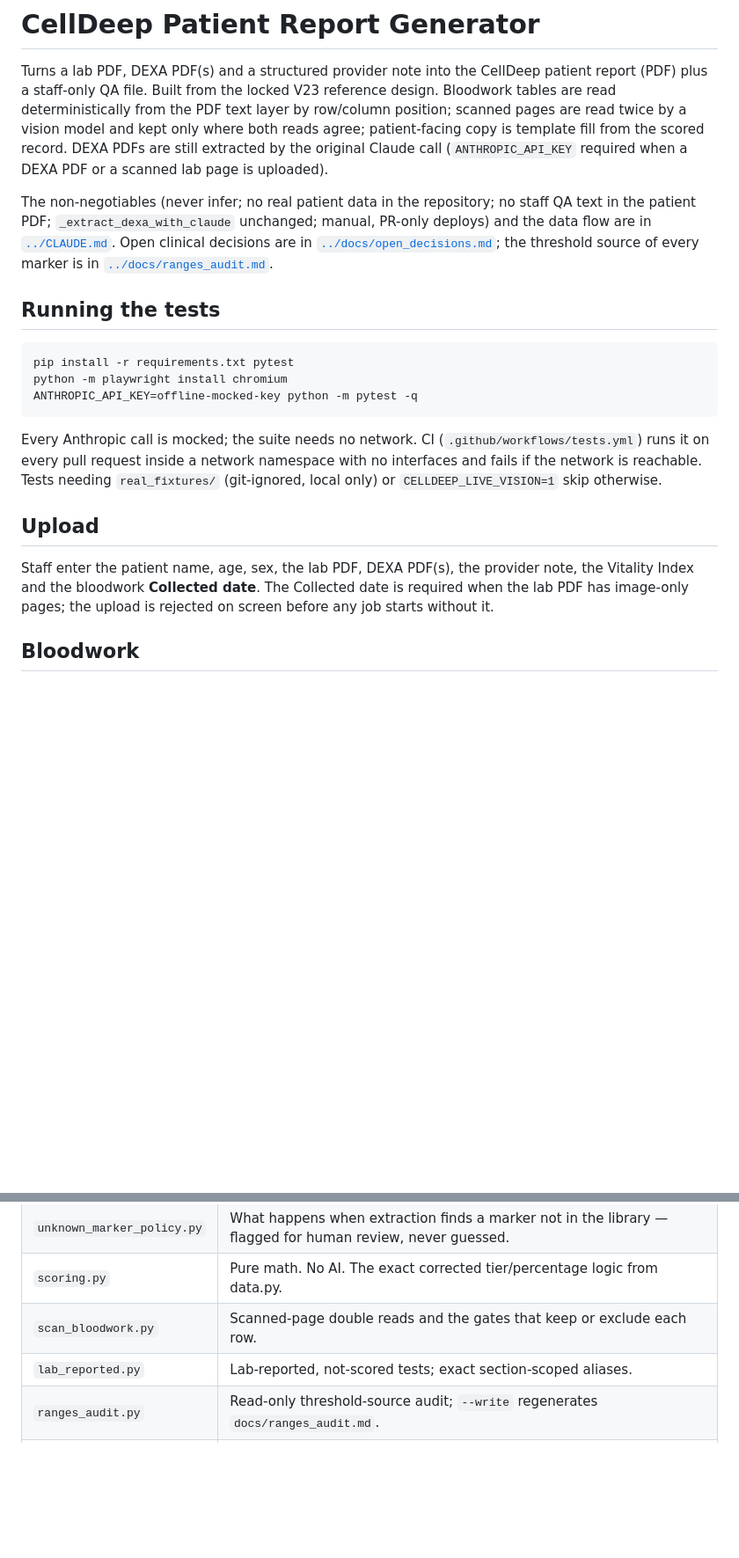
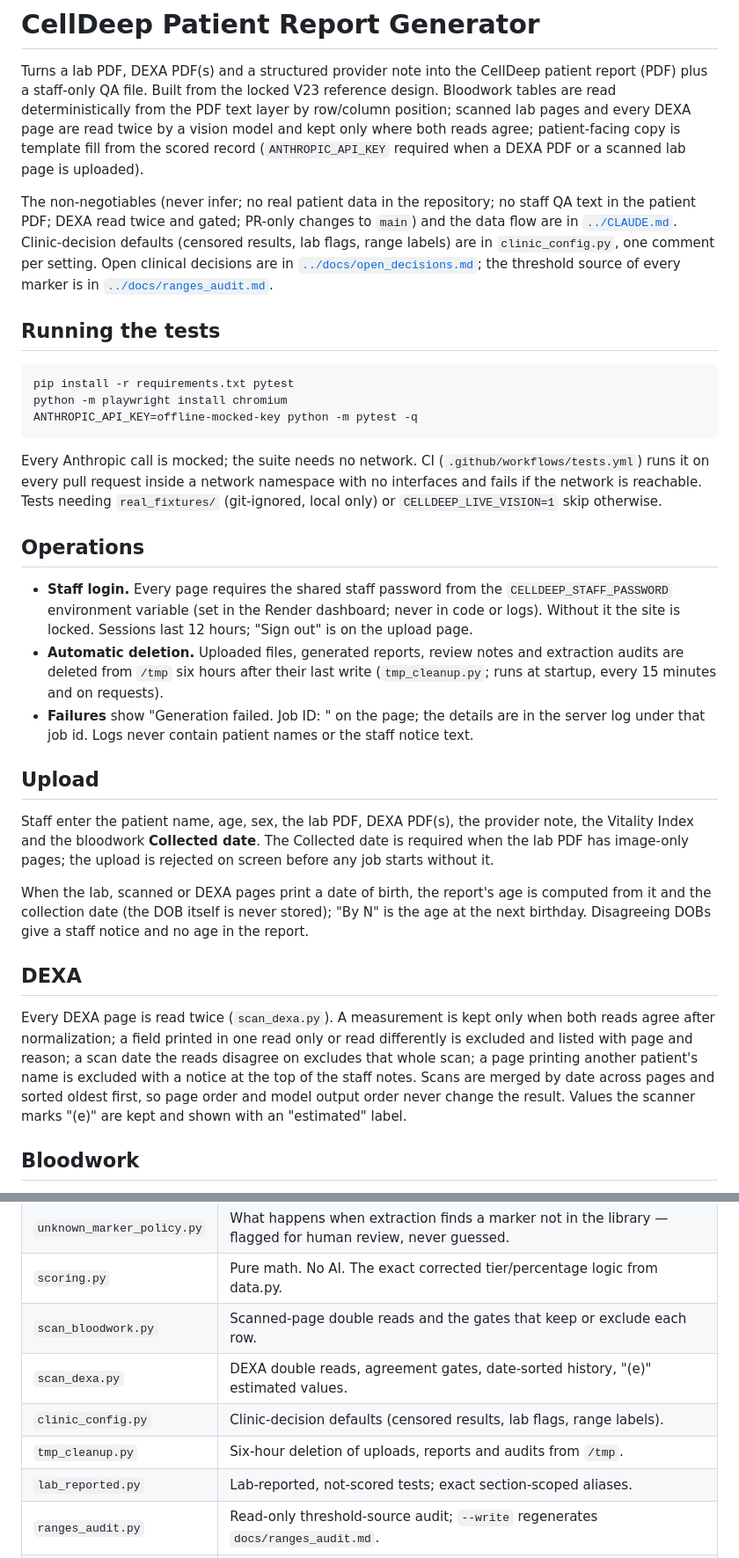
Before and after one commit to reitersr/Cell-Deep-Report-Generator, a Markdown page: celldeep-tool/README.md, 2 parts joined by grey strips. Shown at 88% size. Rendered like a GitHub page; blank space fills up the shorter version.

```diff
--- a/celldeep-tool/README.md
+++ b/celldeep-tool/README.md
@@ -2,14 +2,15 @@
 
 Turns a lab PDF, DEXA PDF(s) and a structured provider note into the CellDeep patient report
 (PDF) plus a staff-only QA file. Built from the locked V23 reference design. Bloodwork tables
-are read deterministically from the PDF text layer by row/column position; scanned pages are
-read twice by a vision model and kept only where both reads agree; patient-facing copy is
-template fill from the scored record. DEXA PDFs are still extracted by the original Claude call
-(`ANTHROPIC_API_KEY` required when a DEXA PDF or a scanned lab page is uploaded).
+are read deterministically from the PDF text layer by row/column position; scanned lab pages and
+every DEXA page are read twice by a vision model and kept only where both reads agree;
+patient-facing copy is template fill from the scored record (`ANTHROPIC_API_KEY` required when a
+DEXA PDF or a scanned lab page is uploaded).
 
 The non-negotiables (never infer; no real patient data in the repository; no staff QA text in
-the patient PDF; `_extract_dexa_with_claude` unchanged; manual, PR-only deploys) and the data
-flow are in [`../CLAUDE.md`](../CLAUDE.md). Open clinical decisions are in
+the patient PDF; DEXA read twice and gated; PR-only changes to `main`) and the data flow are in
+[`../CLAUDE.md`](../CLAUDE.md). Clinic-decision defaults (censored results, lab flags, range
+labels) are in `clinic_config.py`, one comment per setting. Open clinical decisions are in
 [`../docs/open_decisions.md`](../docs/open_decisions.md); the threshold source of every marker
 is in [`../docs/ranges_audit.md`](../docs/ranges_audit.md).
 
@@ -26,11 +27,35 @@ Every Anthropic call is mocked; the suite needs no network. CI
 interfaces and fails if the network is reachable. Tests needing `real_fixtures/` (git-ignored,
 local only) or `CELLDEEP_LIVE_VISION=1` skip otherwise.
 
+## Operations
+
+- **Staff login.** Every page requires the shared staff password from the `CELLDEEP_STAFF_PASSWORD`
+  environment variable (set in the Render dashboard; never in code or logs). Without it the site
+  is locked. Sessions last 12 hours; "Sign out" is on the upload page.
+- **Automatic deletion.** Uploaded files, generated reports, review notes and extraction audits
+  are deleted from `/tmp` six hours after their last write (`tmp_cleanup.py`; runs at startup,
+  every 15 minutes and on requests).
+- **Failures** show "Generation failed. Job ID: <id>" on the page; the details are in the server
+  log under that job id. Logs never contain patient names or the staff notice text.
+
 ## Upload
 
 Staff enter the patient name, age, sex, the lab PDF, DEXA PDF(s), the provider note, the Vitality
 Index and the bloodwork **Collected date**. The Collected date is required when the lab PDF has
 image-only pages; the upload is rejected on screen before any job starts without it.
+
+When the lab, scanned or DEXA pages print a date of birth, the report's age is computed from it
+and the collection date (the DOB itself is never stored); "By N" is the age at the next birthday.
+Disagreeing DOBs give a staff notice and no age in the report.
+
+## DEXA
+
+Every DEXA page is read twice (`scan_dexa.py`). A measurement is kept only when both reads agree
+after normalization; a field printed in one read only or read differently is excluded and listed
+with page and reason; a scan date the reads disagree on excludes that whole scan; a page printing
+another patient's name is excluded with a notice at the top of the staff notes. Scans are merged
+by date across pages and sorted oldest first, so page order and model output order never change
+the result. Values the scanner marks "(e)" are kept and shown with an "estimated" label.
 
 ## Bloodwork
 
@@ -182,6 +219,9 @@ urinalysis band test in `test_lab_reported.py` follow this workflow.
 | `unknown_marker_policy.py` | What happens when extraction finds a marker not in the library — flagged for human review, never guessed. |
 | `scoring.py` | Pure math. No AI. The exact corrected tier/percentage logic from data.py. |
 | `scan_bloodwork.py` | Scanned-page double reads and the gates that keep or exclude each row. |
+| `scan_dexa.py` | DEXA double reads, agreement gates, date-sorted history, "(e)" estimated values. |
+| `clinic_config.py` | Clinic-decision defaults (censored results, lab flags, range labels). |
+| `tmp_cleanup.py` | Six-hour deletion of uploads, reports and audits from `/tmp`. |
 | `lab_reported.py` | Lab-reported, not-scored tests; exact section-scoped aliases. |
 | `ranges_audit.py` | Read-only threshold-source audit; `--write` regenerates `docs/ranges_audit.md`. |
 | `synthetic_fixtures/` | Invented-data fixture builders (`layouts.py`) and golden files. |
```
Also changed, not shown: other parts of celldeep-tool/README.md (+20 -8 lines), CLAUDE.md (+15 -6 lines).
